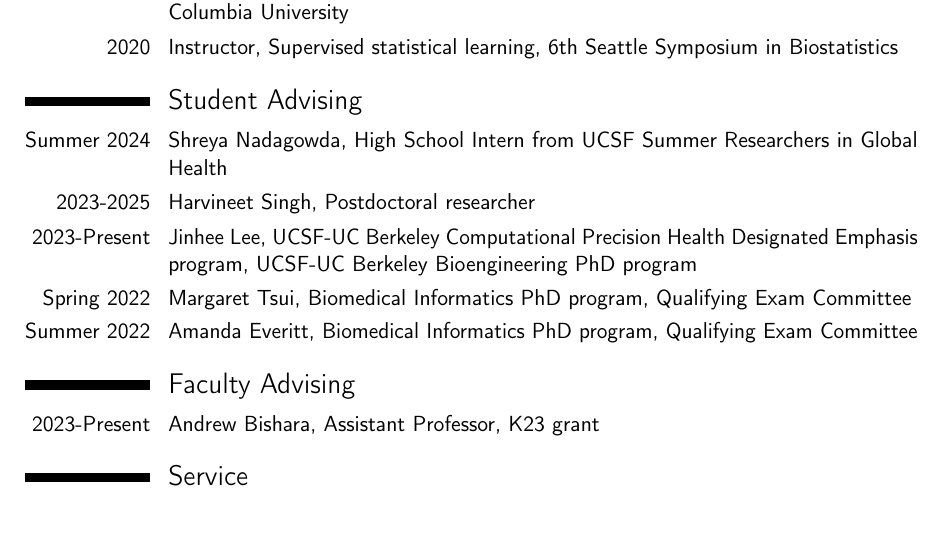
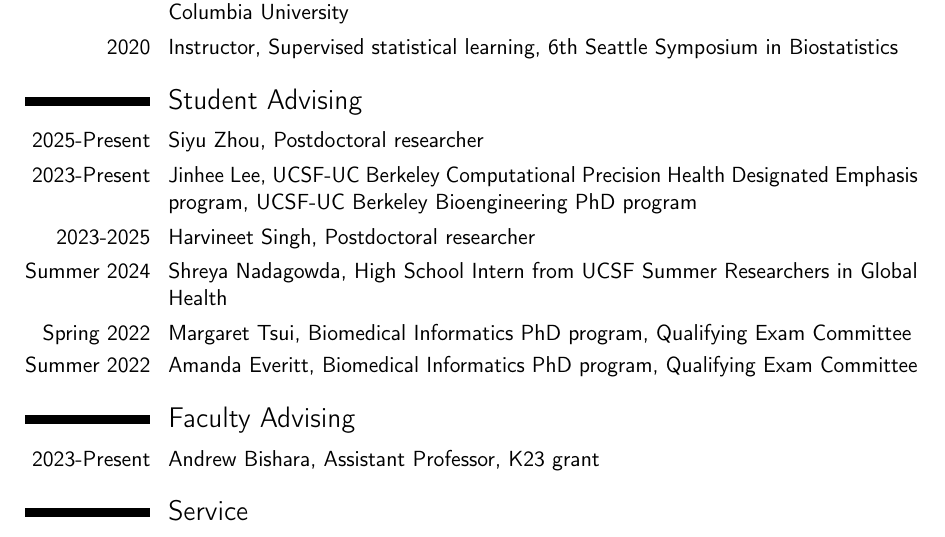
Before and after one commit to jjfeng/jjfeng.github.io, a LaTeX CV (cv.tex): part of page 5 of 7, cut so that both start at the same text. Compiled offline with pdfLaTeX.

Commit message:
update cv

```diff
--- a/cv.tex
+++ b/cv.tex
@@ -209,9 +209,10 @@ For manuscript:
 \cvitem{2020}{Instructor, Supervised statistical learning, 6th Seattle Symposium in Biostatistics}
 
 \section{Student Advising}
+\cvitem{2025-Present}{Siyu Zhou, Postdoctoral researcher}
+\cvitem{2023-Present}{Jinhee Lee, UCSF-UC Berkeley Computational Precision Health Designated Emphasis program, UCSF-UC Berkeley Bioengineering PhD program}
+\cvitem{2023-2025}{Harvineet Singh, Postdoctoral researcher}
 \cvitem{Summer 2024}{Shreya Nadagowda, High School Intern from UCSF Summer Researchers in Global Health}
-\cvitem{2023-2025}{Harvineet Singh, Postdoctoral researcher}
-\cvitem{2023-Present}{Jinhee Lee, UCSF-UC Berkeley Computational Precision Health Designated Emphasis program, UCSF-UC Berkeley Bioengineering PhD program}
 \cvitem{Spring 2022}{Margaret Tsui, Biomedical Informatics PhD program, Qualifying Exam Committee}
 \cvitem{Summer 2022}{Amanda Everitt, Biomedical Informatics PhD program, Qualifying Exam Committee}
 % Saigeetha Bhaskar -- MAS committee
```
Also changed, not shown: cv.pdf.
